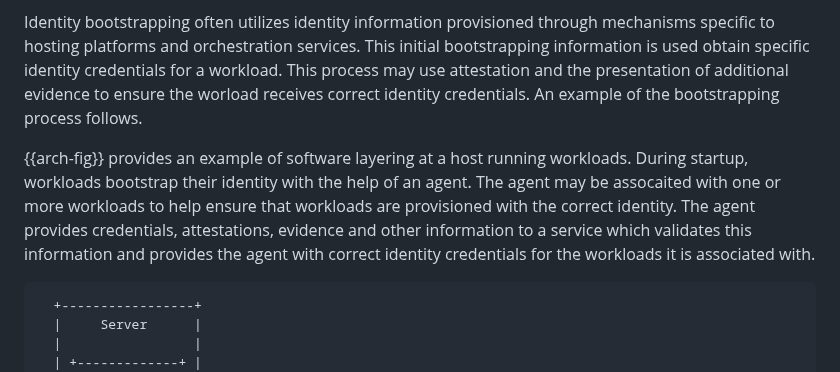
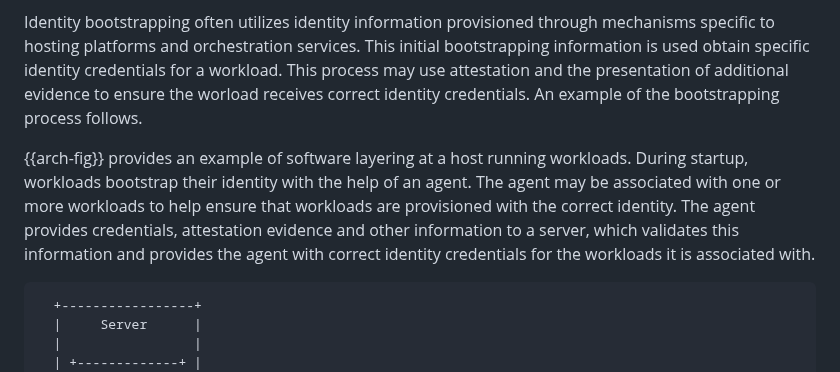
Before and after one commit to ietf-wg-wimse/draft-ietf-wimse-arch, a Markdown page: draft-salowey-wimse-arch.md, the part around the change. Drawn GitHub-style.

```diff
--- a/draft-salowey-wimse-arch.md
+++ b/draft-salowey-wimse-arch.md
@@ -81,7 +81,7 @@ Typically a workload obtains its identity early in its lifecycle. This identity
 
 Identity bootstrapping often utilizes identity information provisioned through mechanisms specific to hosting platforms and orchestration services. This initial bootstrapping information is used obtain specific identity credentials for a workload. This process may use attestation and the presentation of additional evidence to ensure the worload receives correct identity credentials.  An example of the bootstrapping process follows.
 
-{{arch-fig}} provides an example of software layering at a host running workloads. During startup, workloads bootstrap their identity with the help of an agent. The agent may be assocaited with one or more workloads to help ensure that workloads are provisioned with the correct identity. The agent provides credentials, attestations, evidence and other information to a service  which validates this information and provides the agent with correct identity credentials for the workloads it is associated with.
+{{arch-fig}} provides an example of software layering at a host running workloads. During startup, workloads bootstrap their identity with the help of an agent. The agent may be associated with one or more workloads to help ensure that workloads are provisioned with the correct identity. The agent provides credentials, attestation evidence and other information to a server, which validates this information and provides the agent with correct identity credentials for the workloads it is associated with.
 
 ~~~aasvg
   +-----------------+
```
